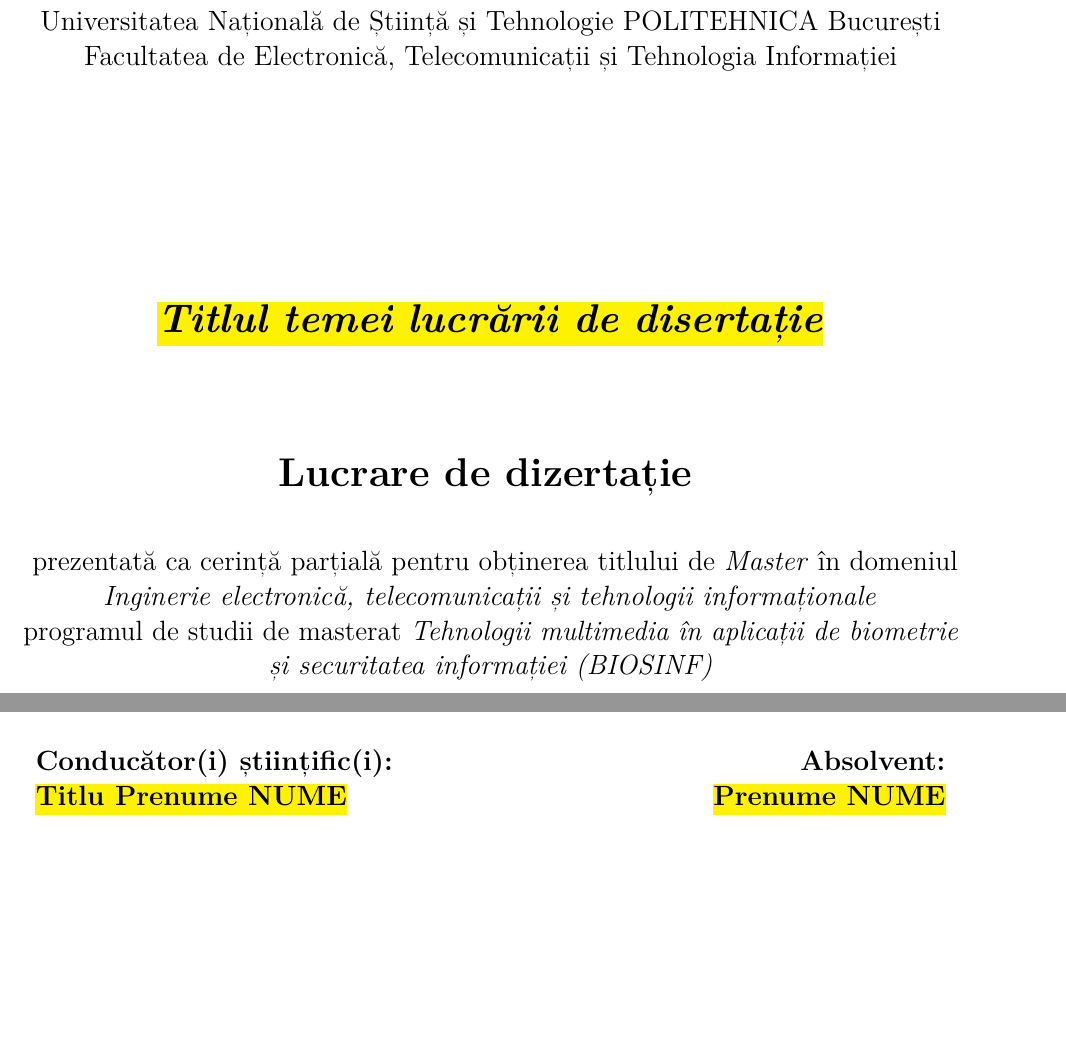
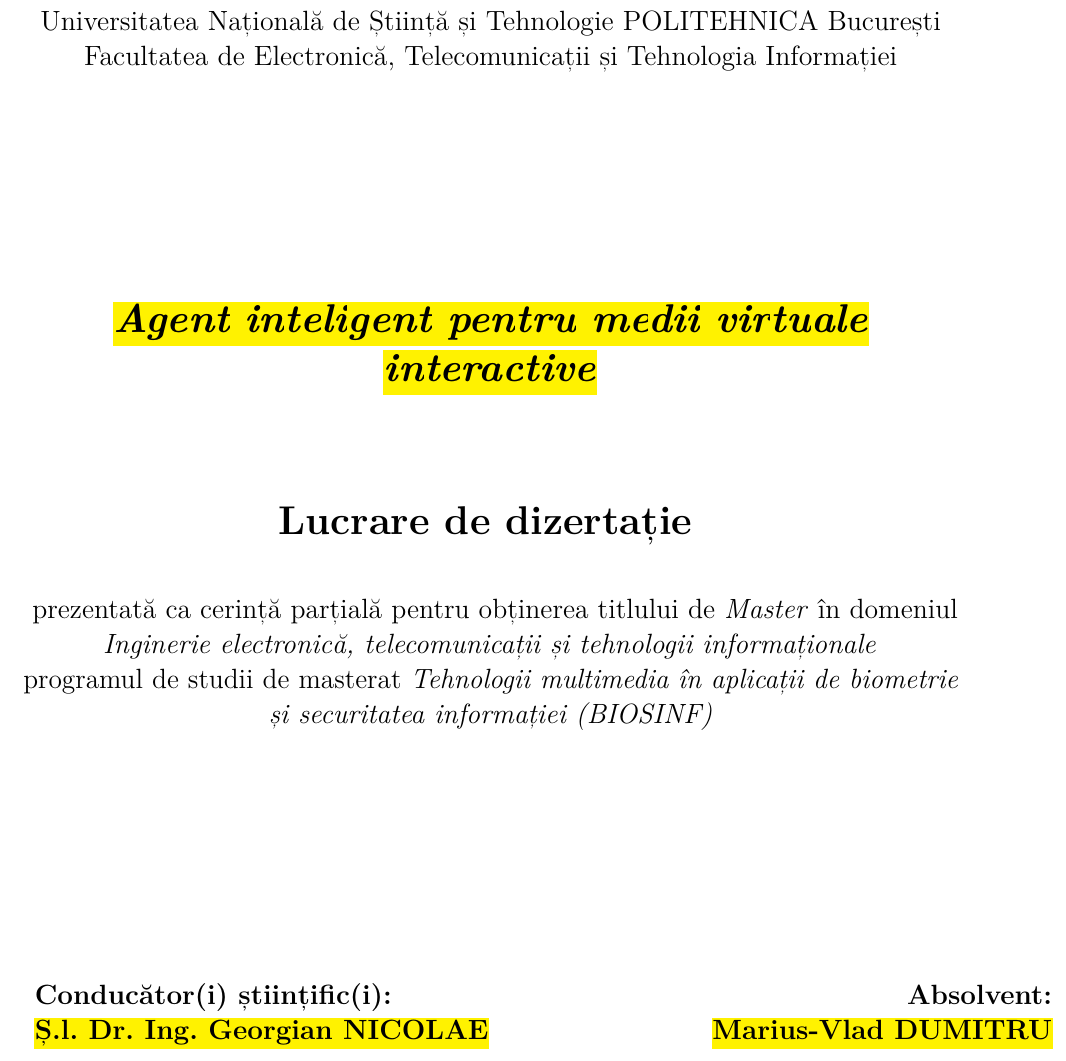
Before and after one commit to MariusVladDumitru/Dissertation-2026-LaTeX, a LaTeX thesis (src/DissertationThesis.tex): two parts of page 1 of 23 before the commit and part of page 1 of 23 after it, the two joined at a grey line, cut so that both start at the same text, the shorter picture padded with empty space. Compiled offline with pdfLaTeX.

Commit message:
Changed author name, advisor title and name, thesis title in src/DissertationThesis.tex.

```diff
--- a/src/DissertationThesis.tex
+++ b/src/DissertationThesis.tex
@@ -3,15 +3,15 @@
 \input{settings}
 
 \begin{document}
-\author{\hl{Prenume NUME}}
-\title{\hl{\textit{Titlul temei lucrării de disertație}}}
+\author{\hl{Marius-Vlad DUMITRU}}
+\title{\hl{\textit{Agent inteligent pentru medii virtuale interactive}}}
 \facultatea{Facultatea de Electronică, Telecomunicații și Tehnologia Informației}
 \tiplucrare{dizertație}
 \submissiondate{\hl{data}}
 \campus{Leu}
 \program{BIOSINF}
 \titlulobtinut{Master}
-\advisor{\hl{Titlu Prenume NUME}}
+\advisor{\hl{Ș.l. Dr. Ing. Georgian NICOLAE}}
 
 \beforepreface
 \listoftables
```
